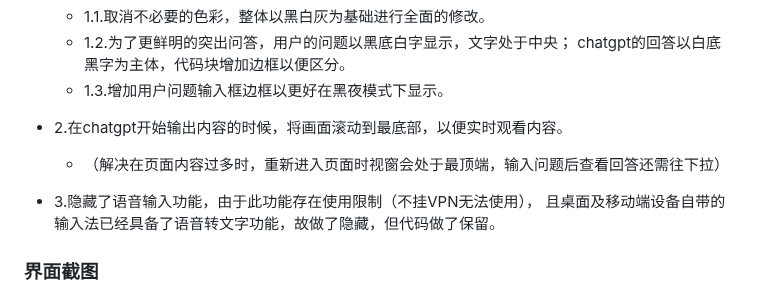
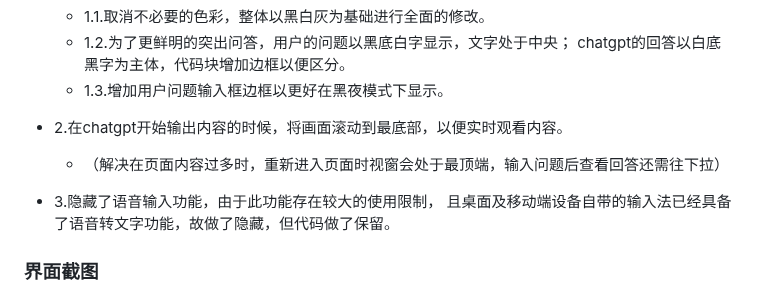
Before and after one commit to xqdoo00o/chatgpt-web, a Markdown page: README.md, the part around the change. Drawn GitHub-style.

```diff
--- a/README.md
+++ b/README.md
@@ -22,7 +22,7 @@ Added some useful features based on chatgpt-web
 - 2.在chatgpt开始输出内容的时候，将画面滚动到最底部，以便实时观看内容。
   - （解决在页面内容过多时，重新进入页面时视窗会处于最顶端，输入问题后查看回答还需往下拉）
 
-- 3.隐藏了语音输入功能，由于此功能存在使用限制（不挂VPN无法使用），
+- 3.隐藏了语音输入功能，由于此功能存在较大的使用限制，
   且桌面及移动端设备自带的输入法已经具备了语音转文字功能，故做了隐藏，但代码做了保留。
 
 ### 界面截图
```
